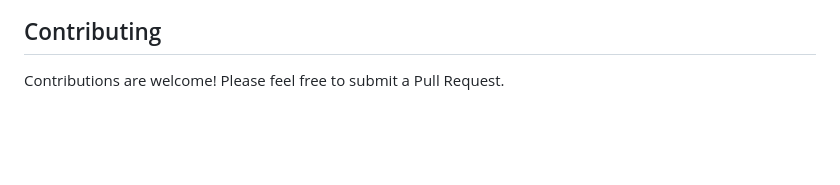
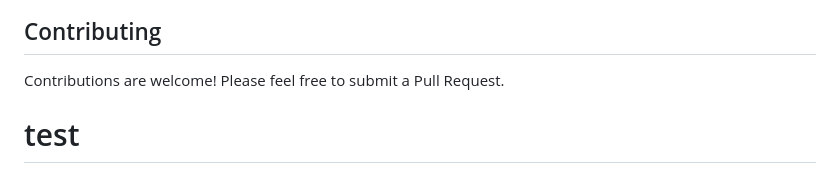
Before and after one commit to MartySpanish/parkeasy-mobile, a Markdown page: README.md, the part around the change. Drawn GitHub-style; blank space fills up the shorter version.

Commit message:
test push to feature branch

```diff
--- a/README.md
+++ b/README.md
@@ -166,3 +166,4 @@ This project is licensed under the MIT License.
 ## Contributing
 
 Contributions are welcome! Please feel free to submit a Pull Request.
+# test
```
